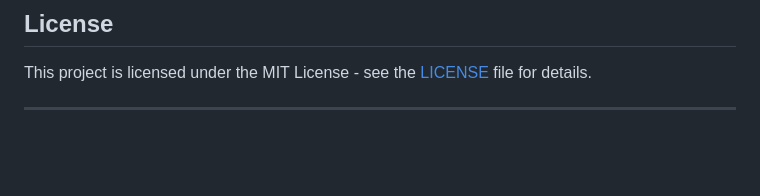
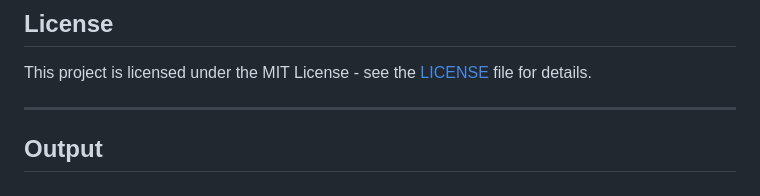
Before and after one commit to Tamilselvan-BE/Data-Hiding, a Markdown page: README.md, the part around the change printed below. Drawn GitHub-style; blank space fills up the shorter version.

```diff
--- a/README.md
+++ b/README.md
@@ -116,6 +116,7 @@ python extract_watermark.py --audio_input watermarked_audio.wav --logo_output ex
 This project is licensed under the MIT License - see the [LICENSE](LICENSE) file for details.
 
 ---
+## Output
 ![Output Page 1](output-1.png)
 ![Output Page 2](output-2.png)
 ![Output Page 3](output-3.png)
```
Also changed, not shown: other parts of README.md (+1 -0 lines).
